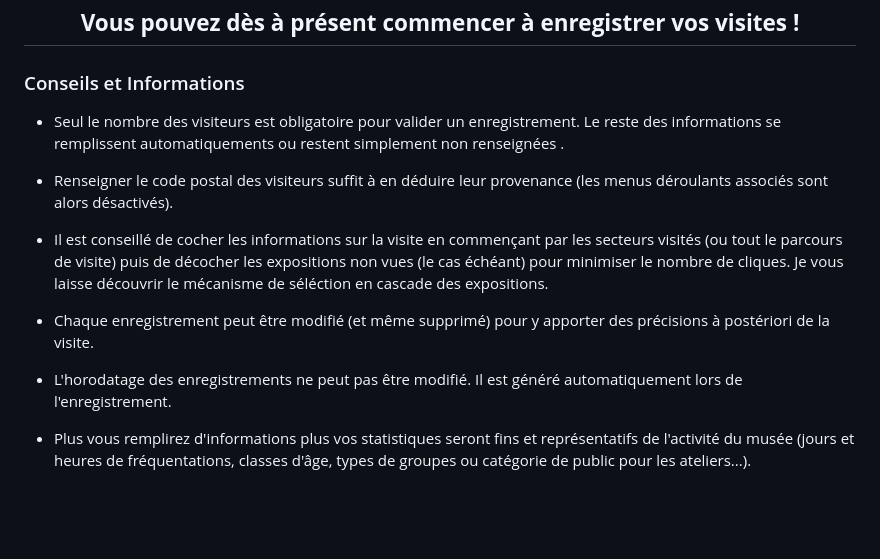
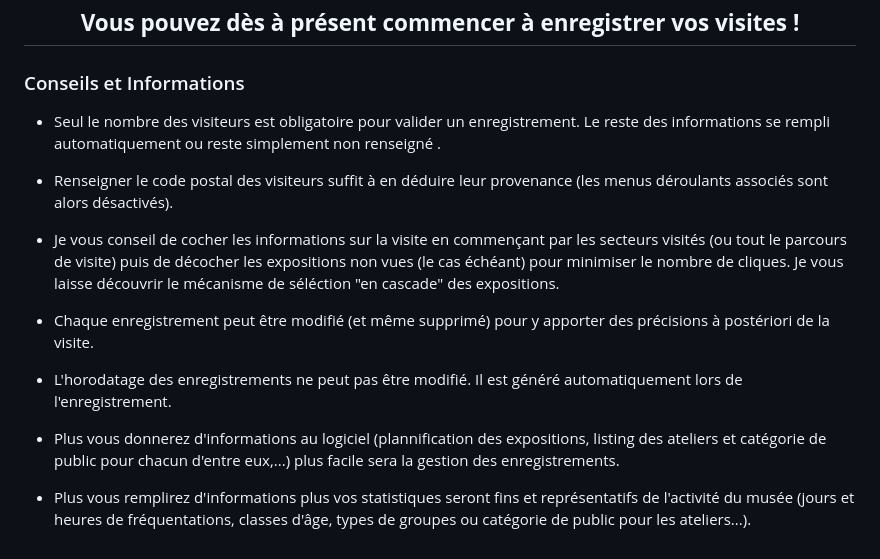
Before and after one commit to G00SS/Gest-MuZ, a Markdown page: README.md, the part around the change. Rendered like a GitHub page; blank space fills up the shorter version.

```diff
--- a/README.md
+++ b/README.md
@@ -104,14 +104,16 @@ Vous pouvez aussi créer un compte standard (sans droit d'administration sur le
 <h2 align="center"><strong>Vous pouvez dès à présent commencer à enregistrer vos visites !</strong></h2>
 
 ### Conseils et Informations
-* Seul le nombre des visiteurs est obligatoire pour valider un enregistrement. Le reste des informations se remplissent automatiquements ou restent simplement non renseignées .</br>
+* Seul le nombre des visiteurs est obligatoire pour valider un enregistrement. Le reste des informations se rempli automatiquement ou reste simplement non renseigné .</br>
 
 * Renseigner le code postal des visiteurs suffit à en déduire leur provenance (les menus déroulants associés sont alors désactivés).</br>
 
-* Il est conseillé de cocher les informations sur la visite en commençant par les secteurs visités (ou tout le parcours de visite) puis de décocher les expositions non vues (le cas échéant) pour minimiser le nombre de cliques. Je vous laisse découvrir le mécanisme de séléction en cascade des expositions.</br>
+* Je vous conseil de cocher les informations sur la visite en commençant par les secteurs visités (ou tout le parcours de visite) puis de décocher les expositions non vues (le cas échéant) pour minimiser le nombre de cliques. Je vous laisse découvrir le mécanisme de séléction "en cascade" des expositions.</br>
 
 * Chaque enregistrement peut être modifié (et même supprimé) pour y apporter des précisions à postériori de la visite.</br>
 
 * L'horodatage des enregistrements ne peut pas être modifié. Il est généré automatiquement lors de l'enregistrement.</br>
 
+* Plus vous donnerez d'informations au logiciel (plannification des expositions, listing des ateliers et catégorie de public pour chacun d'entre eux,...) plus facile sera la gestion des enregistrements.</br>
+
 * Plus vous remplirez d'informations plus vos statistiques seront fins et représentatifs de l'activité du musée (jours et heures de fréquentations, classes d'âge, types de groupes ou catégorie de public pour les ateliers...).</br>
```
